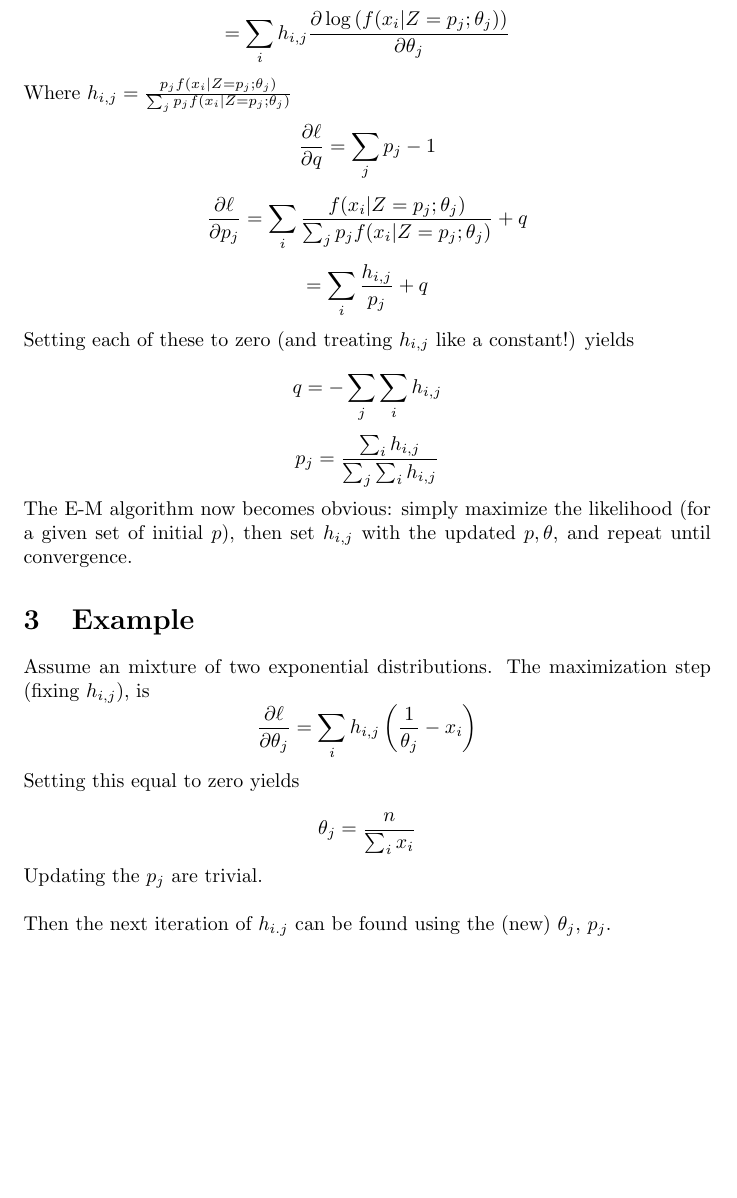
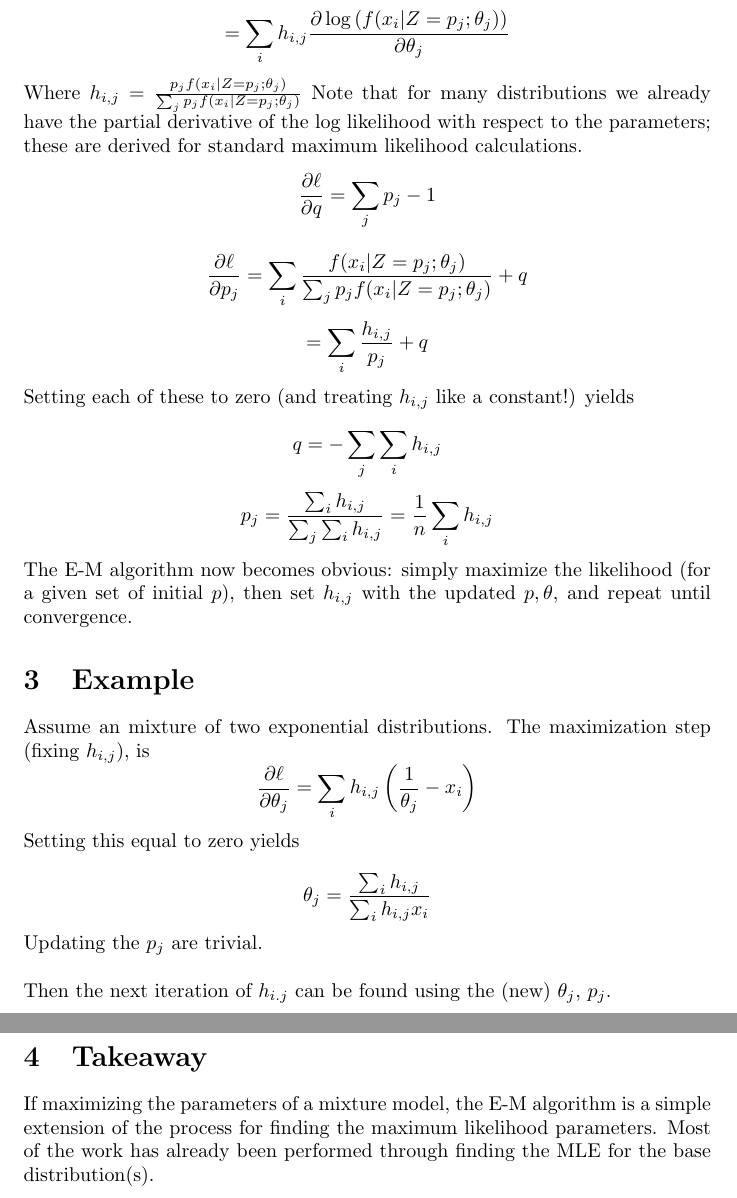
Before and after one commit to danielhstahl/expectation-maximization-example, a LaTeX document (explanation.tex): part of page 2 of 2 before the commit and two parts of pages 2 and 3 of 3 after it, the two joined at a grey line, cut so that both start at the same text, the shorter picture padded with empty space. Compiled offline with pdfLaTeX.

Commit message:
updated to correct estimation of lambda

```diff
--- a/explanation.tex
+++ b/explanation.tex
@@ -46,7 +46,7 @@ Now we can start taking derivatives of the Lagrangian:
 \[=\sum_i \frac{\partial \log\left(f(x_i|Z=p_j; \theta_j)\right)}{\partial \theta_j} \frac{p_jf(x_i|Z=p_j; \theta_j)} {\sum_j p_j f(x_i|Z=p_j; \theta_j)}\]
 \[=\sum_i h_{i,j} \frac{\partial \log\left(f(x_i|Z=p_j; \theta_j)\right)}{\partial \theta_j}\]
 Where \(h_{i,j}=\frac{p_jf(x_i|Z=p_j; \theta_j)} {\sum_j p_j f(x_i|Z=p_j; \theta_j)}\)
-
+Note that for many distributions we already have the partial derivative of the log likelihood with respect to the parameters; these are derived for standard maximum likelihood calculations.
 \[\frac{\partial \ell}{\partial q}=\sum_j p_j-1\]
 
 \[\frac{\partial \ell}{\partial p_j}=\sum_i \frac{f(x_i|Z=p_j; \theta_j)}{\sum_j p_j f(x_i|Z=p_j; \theta_j)}+q \]
@@ -54,7 +54,7 @@ Where \(h_{i,j}=\frac{p_jf(x_i|Z=p_j; \theta_j)} {\sum_j p_j f(x_i|Z=p_j; \theta
 Setting each of these to zero (and treating \(h_{i,j}\) like a constant!) yields
 
 \[q=-\sum_j \sum_i h_{i,j}\]
-\[p_j=\frac{\sum_i h_{i, j}}{\sum_j \sum_i h_{i, j}}\]
+\[p_j=\frac{\sum_i h_{i, j}}{\sum_j \sum_i h_{i, j}}=\frac{1}{n}\sum_i h_{i,j}\]
 
 The E-M algorithm now becomes obvious: simply maximize the likelihood (for a given set of initial \(p\)), then set \(h_{i,j}\) with the updated \(p,\theta\), and repeat until convergence.
 
@@ -65,11 +65,15 @@ Assume an mixture of two exponential distributions.  The maximization step (fixi
 
 Setting this equal to zero yields
 
-\[\theta_j=\frac{n}{\sum_i x_i}\]
+\[\theta_j=\frac{\sum_i h_{i,j}}{\sum_i h_{i,j} x_i}\]
 
 Updating the \(p_j\) are trivial.
 \\
 \\
 Then the next iteration of \(h_{i.j}\) can be found using the (new) \(\theta_j\), \(p_j\).
 
+\section{Takeaway}
+
+If maximizing the parameters of a mixture model, the E-M algorithm is a simple extension of the process for finding the maximum likelihood parameters.  Most of the work has already been performed through finding the MLE for the base distribution(s).
+
 \end{document}
```
Also changed, not shown: explanation.pdf, 1 other file.
